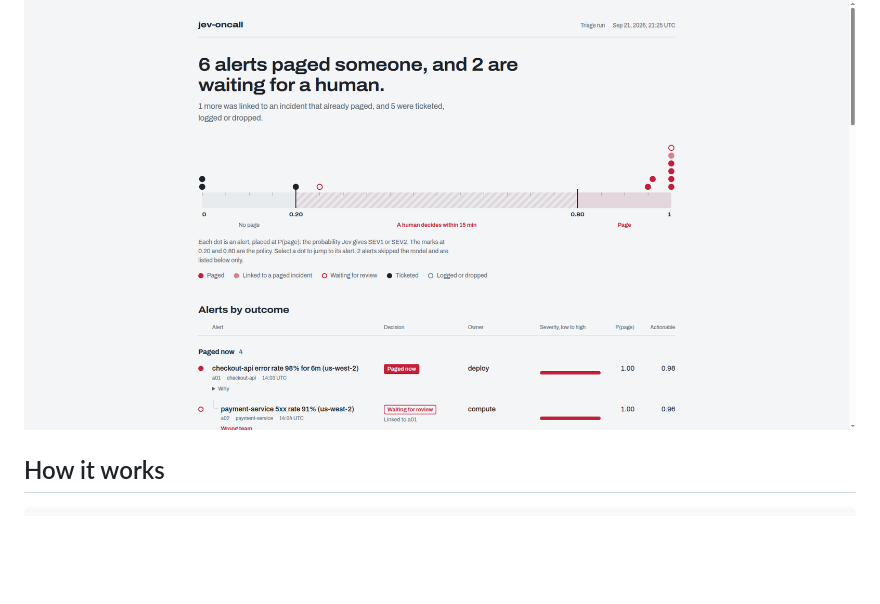
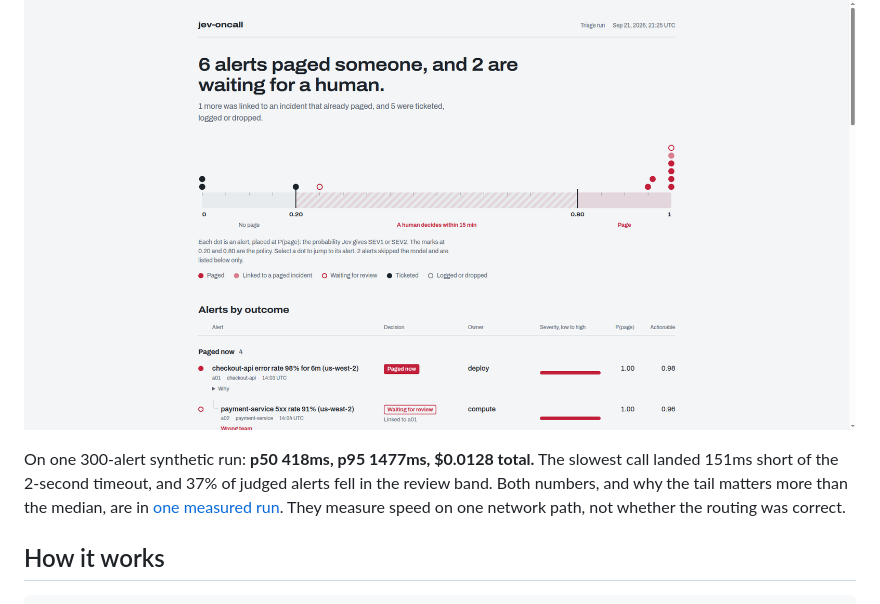
Before and after one commit to mingleiw/jev-oncall, a Markdown page: README.md, the part around the change. GitHub-like rendering; blank space fills up the shorter version.

Commit message:
Surface the measured benchmark near the top of the README
The figures were four heading levels deep and most of the way down the page.
Readers arriving for those numbers had to scroll past the whole design section.

Co-Authored-By: Claude Opus 5 <noreply@anthropic.com>
Claude-Session: https://claude.ai/code/session_01J5uHNFzUTAe4v3GyogH1gX

```diff
--- a/README.md
+++ b/README.md
@@ -6,6 +6,12 @@ probabilities, and plain code turns them into routing decisions. Jev never pages
 anyone. It only judges.
 
 ![jev-oncall dashboard: 14 alerts triaged — 6 paged someone, 2 waiting for a human](dashboard.png)
+
+On one 300-alert synthetic run: **p50 418ms, p95 1477ms, $0.0128 total.** The
+slowest call landed 151ms short of the 2-second timeout, and 37% of judged alerts
+fell in the review band. Both numbers, and why the tail matters more than the
+median, are in [one measured run](#one-measured-run). They measure speed on one
+network path, not whether the routing was correct.
 
 ## How it works
 
```
